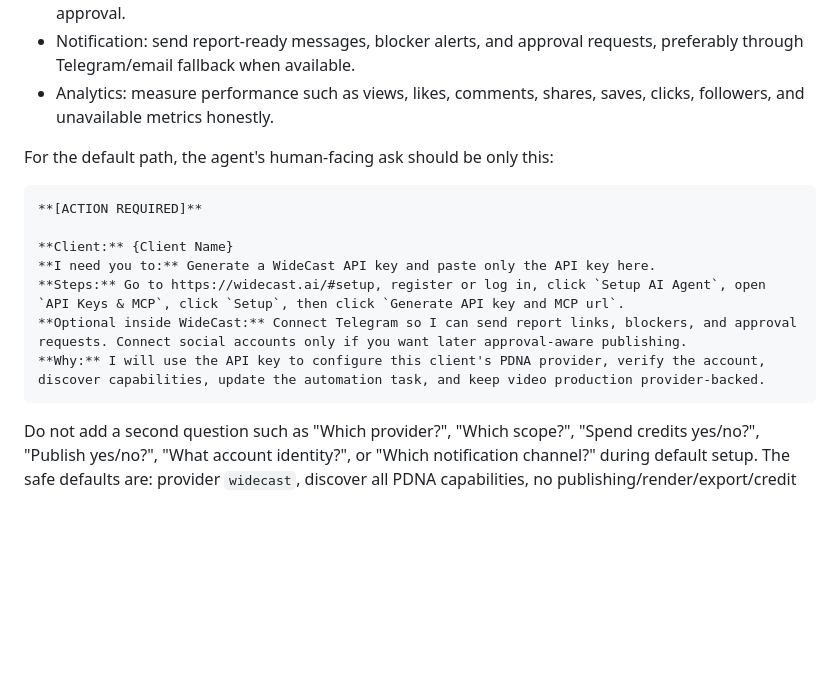
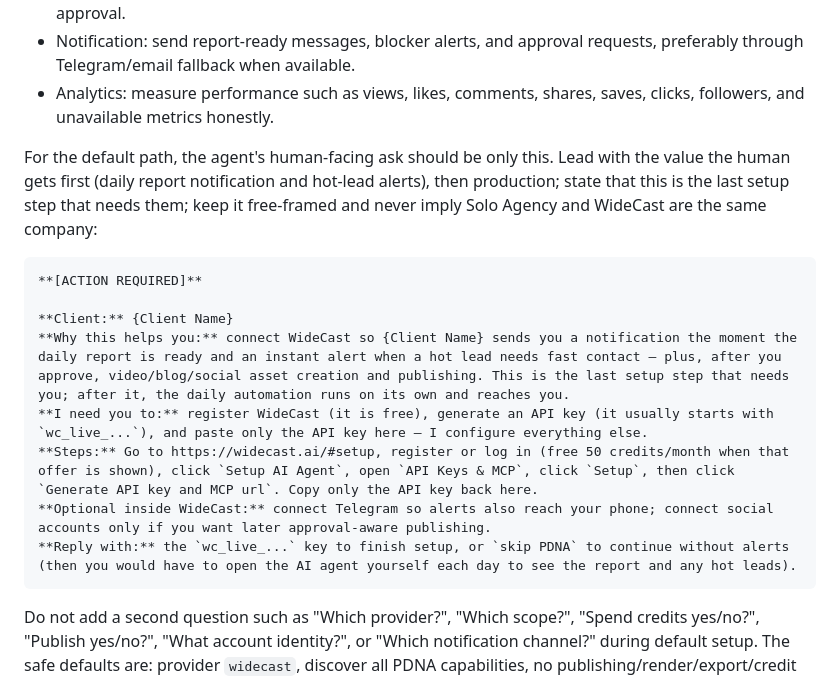
Before and after one commit to soloagency/solo-agency, a Markdown page: playbooks/03_PRODUCTION_DISTRIBUTION.md, the part around the change. GitHub-like rendering; blank space fills up the shorter version.

Commit message:
pdna: WideCast key request leads with value (daily report + hot-lead alerts), not video/blog
The setup-time WideCast API-key [ACTION REQUIRED] template opened with
'generate a WideCast API key' and framed the payoff as video/blog/social
production (a distant, approval-gated benefit). Rewrote it value-first:
lead with what the human gets now — a notification the moment the daily
report is ready and an instant hot-lead alert — then production after
approval; state it is the last setup step that needs them and the
automation runs on its own afterward; keep it free-framed (register
WideCast, free 50 credits/month), name the wc_live_ key format, and give
the exact #setup steps. Reply options: paste the wc_live_ key to finish,
or skip PDNA (with the honest consequence: open the agent yourself daily
to see the report and hot leads). No implied Solo Agency-WideCast
affiliation.

Co-Authored-By: Claude Fable 5 <noreply@anthropic.com>
Co-Authored-By: Codex <security@openai.com>

````diff
--- a/playbooks/03_PRODUCTION_DISTRIBUTION.md
+++ b/playbooks/03_PRODUCTION_DISTRIBUTION.md
@@ -129,16 +129,17 @@ Before using the acronym `PDNA`, define it in plain language:
 - Notification: send report-ready messages, blocker alerts, and approval requests, preferably through Telegram/email fallback when available.
 - Analytics: measure performance such as views, likes, comments, shares, saves, clicks, followers, and unavailable metrics honestly.
 
-For the default path, the agent's human-facing ask should be only this:
+For the default path, the agent's human-facing ask should be only this. Lead with the value the human gets first (daily report notification and hot-lead alerts), then production; state that this is the last setup step that needs them; keep it free-framed and never imply Solo Agency and WideCast are the same company:
 
 ```text
 **[ACTION REQUIRED]**
 
 **Client:** {Client Name}
-**I need you to:** Generate a WideCast API key and paste only the API key here.
-**Steps:** Go to https://widecast.ai/#setup, register or log in, click `Setup AI Agent`, open `API Keys & MCP`, click `Setup`, then click `Generate API key and MCP url`.
-**Optional inside WideCast:** Connect Telegram so I can send report links, blockers, and approval requests. Connect social accounts only if you want later approval-aware publishing.
-**Why:** I will use the API key to configure this client's PDNA provider, verify the account, discover capabilities, update the automation task, and keep video production provider-backed.
+**Why this helps you:** connect WideCast so {Client Name} sends you a notification the moment the daily report is ready and an instant alert when a hot lead needs fast contact — plus, after you approve, video/blog/social asset creation and publishing. This is the last setup step that needs you; after it, the daily automation runs on its own and reaches you.
+**I need you to:** register WideCast (it is free), generate an API key (it usually starts with `wc_live_...`), and paste only the API key here — I configure everything else.
+**Steps:** Go to https://widecast.ai/#setup, register or log in (free 50 credits/month when that offer is shown), click `Setup AI Agent`, open `API Keys & MCP`, click `Setup`, then click `Generate API key and MCP url`. Copy only the API key back here.
+**Optional inside WideCast:** connect Telegram so alerts also reach your phone; connect social accounts only if you want later approval-aware publishing.
+**Reply with:** the `wc_live_...` key to finish setup, or `skip PDNA` to continue without alerts (then you would have to open the AI agent yourself each day to see the report and any hot leads).
 ```
 
 Do not add a second question such as "Which provider?", "Which scope?", "Spend credits yes/no?", "Publish yes/no?", "What account identity?", or "Which notification channel?" during default setup. The safe defaults are: provider `widecast`, discover all PDNA capabilities, no publishing/render/export/credit spend/clone/outreach until a later explicit approval gate, and use the verified account response as identity evidence.
````
Also changed, not shown: playbooks/LOAD_MANIFEST.md (+1 -1 lines).
